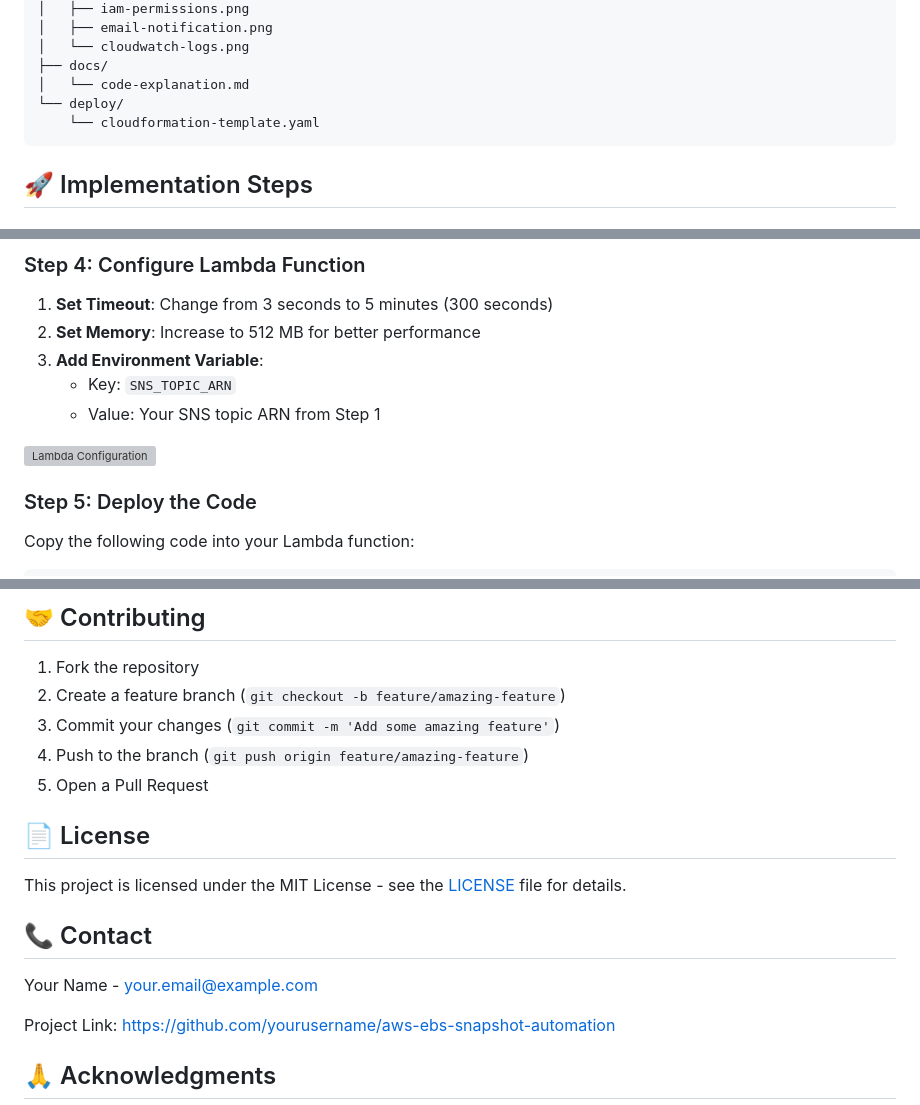
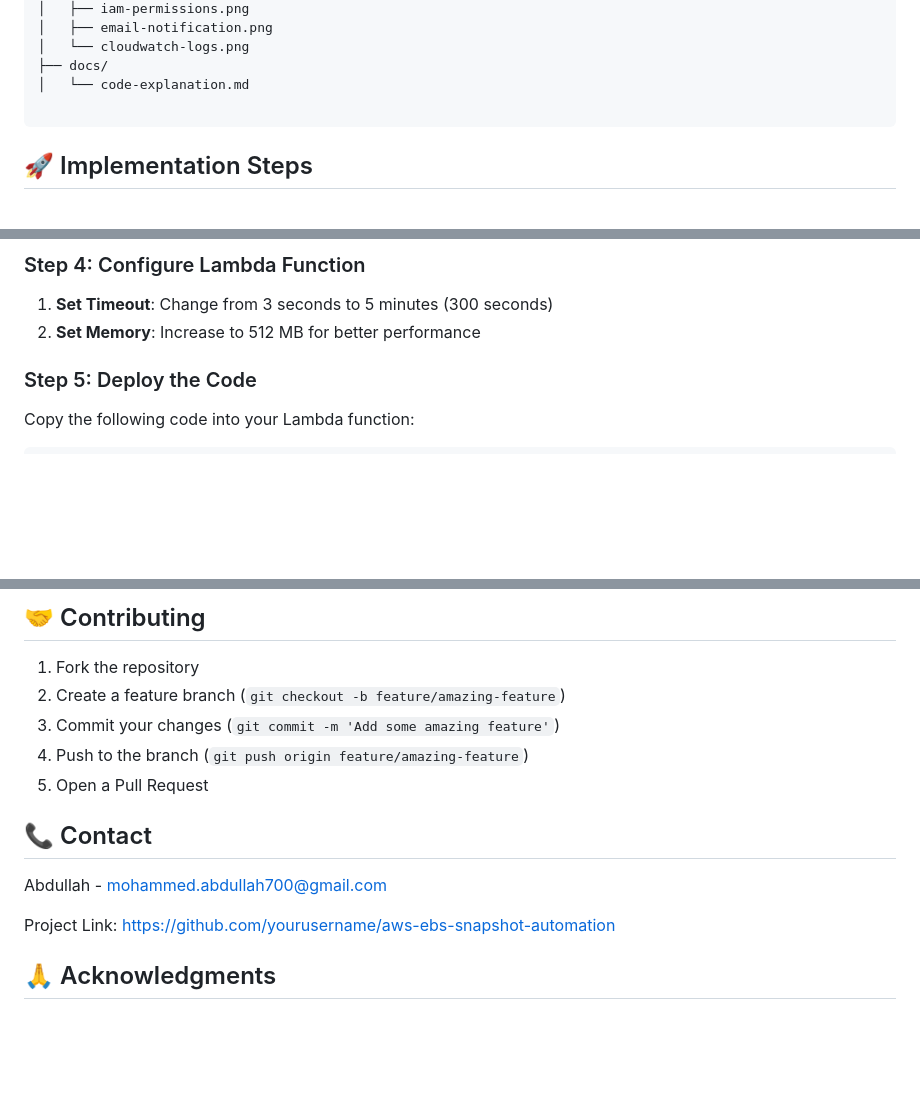
Before and after one commit to Ab-Cloud-dev/AWS-Projects, a Markdown page: EBS Snapshot Automation Using Lambda/README.md, 3 parts joined by grey strips. Drawn GitHub-style; blank space fills up the shorter version; grey boxes are pictures that could not be loaded.

````diff
--- a/EBS Snapshot Automation Using Lambda/README.md
+++ b/EBS Snapshot Automation Using Lambda/README.md
@@ -53,8 +53,7 @@ aws-ebs-snapshot-automation/
 │   └── cloudwatch-logs.png
 ├── docs/
 │   └── code-explanation.md
-└── deploy/
-    └── cloudformation-template.yaml
+
 ```
 
 ## 🚀 Implementation Steps
@@ -126,11 +127,6 @@ Create an IAM role with the following permissions:
 
 1. **Set Timeout**: Change from 3 seconds to 5 minutes (300 seconds)
 2. **Set Memory**: Increase to 512 MB for better performance
-3. **Add Environment Variable**:
-   - Key: `SNS_TOPIC_ARN`
-   - Value: Your SNS topic ARN from Step 1
-
-![Lambda Configuration](C:\Users\moham\OneDrive\Documents\GitHub\AWS-Projects\EBS%20Snapshot%20Automation%20Using%20Lambda\Images\lambda-configuration.png)
 
 ### Step 5: Deploy the Code
 
@@ -367,13 +370,11 @@ This is an automated report from AWS Lambda EBS Snapshot function.
 4. Push to the branch (`git push origin feature/amazing-feature`)
 5. Open a Pull Request
 
-## 📄 License
 
-This project is licensed under the MIT License - see the [LICENSE](LICENSE) file for details.
 
 ## 📞 Contact
 
-Your Name - [your.email@example.com](mailto:your.email@example.com)
+Abdullah - [mohammed.abdullah700@gmail.com](mailto:your.email@example.com)
 
 Project Link: [https://github.com/yourusername/aws-ebs-snapshot-automation](https://github.com/yourusername/aws-ebs-snapshot-automation)
 
````
Also changed, not shown: other parts of EBS Snapshot Automation Using Lambda/README.md (+14 -5 lines).
